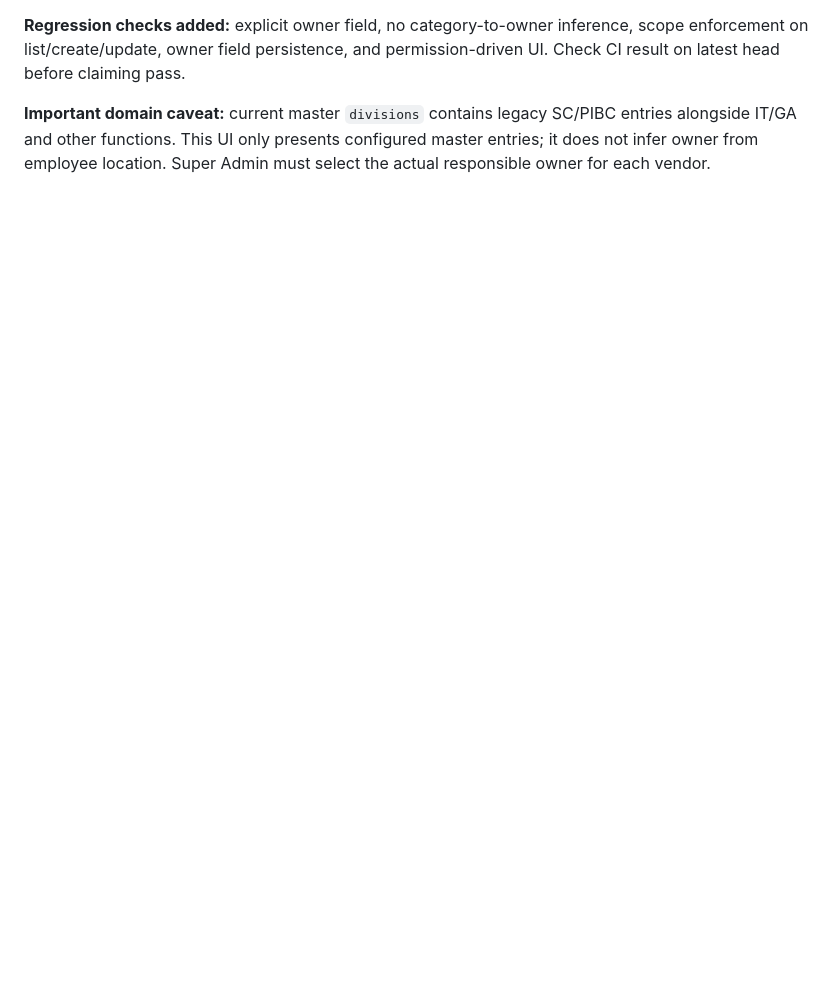
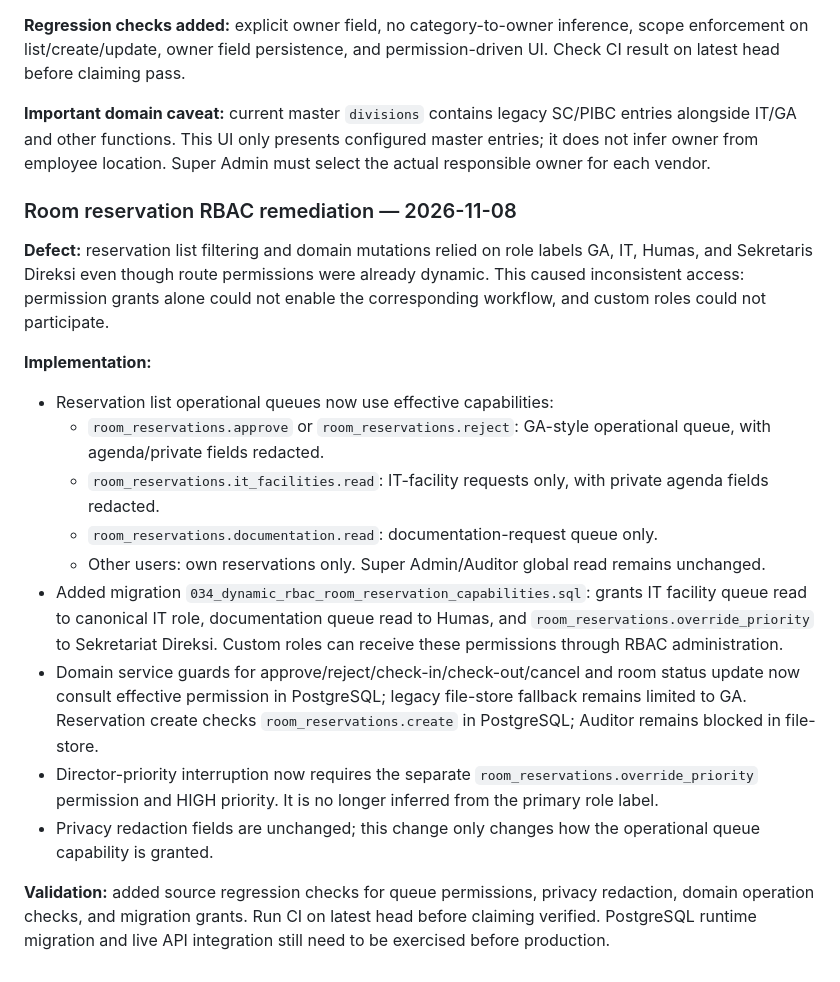
Before and after one commit to inieki-lab/gabah-gas, a Markdown page: docs/progress/dynamic-rbac-progress.md, the part around the change. GitHub-like rendering; blank space fills up the shorter version.

Commit message:
docs(rooms): record reservation RBAC remediation

```diff
--- a/docs/progress/dynamic-rbac-progress.md
+++ b/docs/progress/dynamic-rbac-progress.md
@@ -613,3 +613,21 @@ Keputusan ini memperjelas model organisasi/aset dan **menggantikan asumsi terlal
 **Regression checks added:** explicit owner field, no category-to-owner inference, scope enforcement on list/create/update, owner field persistence, and permission-driven UI. Check CI result on latest head before claiming pass.
 
 **Important domain caveat:** current master `divisions` contains legacy SC/PIBC entries alongside IT/GA and other functions. This UI only presents configured master entries; it does not infer owner from employee location. Super Admin must select the actual responsible owner for each vendor.
+
+
+### Room reservation RBAC remediation — 2026-11-08
+
+**Defect:** reservation list filtering and domain mutations relied on role labels GA, IT, Humas, and Sekretaris Direksi even though route permissions were already dynamic. This caused inconsistent access: permission grants alone could not enable the corresponding workflow, and custom roles could not participate.
+
+**Implementation:**
+- Reservation list operational queues now use effective capabilities:
+  - `room_reservations.approve` or `room_reservations.reject`: GA-style operational queue, with agenda/private fields redacted.
+  - `room_reservations.it_facilities.read`: IT-facility requests only, with private agenda fields redacted.
+  - `room_reservations.documentation.read`: documentation-request queue only.
+  - Other users: own reservations only. Super Admin/Auditor global read remains unchanged.
+- Added migration `034_dynamic_rbac_room_reservation_capabilities.sql`: grants IT facility queue read to canonical IT role, documentation queue read to Humas, and `room_reservations.override_priority` to Sekretariat Direksi. Custom roles can receive these permissions through RBAC administration.
+- Domain service guards for approve/reject/check-in/check-out/cancel and room status update now consult effective permission in PostgreSQL; legacy file-store fallback remains limited to GA. Reservation create checks `room_reservations.create` in PostgreSQL; Auditor remains blocked in file-store.
+- Director-priority interruption now requires the separate `room_reservations.override_priority` permission and HIGH priority. It is no longer inferred from the primary role label.
+- Privacy redaction fields are unchanged; this change only changes how the operational queue capability is granted.
+
+**Validation:** added source regression checks for queue permissions, privacy redaction, domain operation checks, and migration grants. Run CI on latest head before claiming verified. PostgreSQL runtime migration and live API integration still need to be exercised before production.
```
